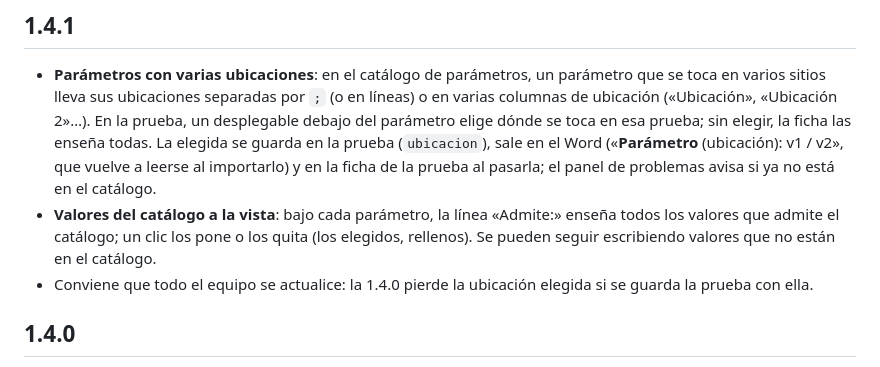
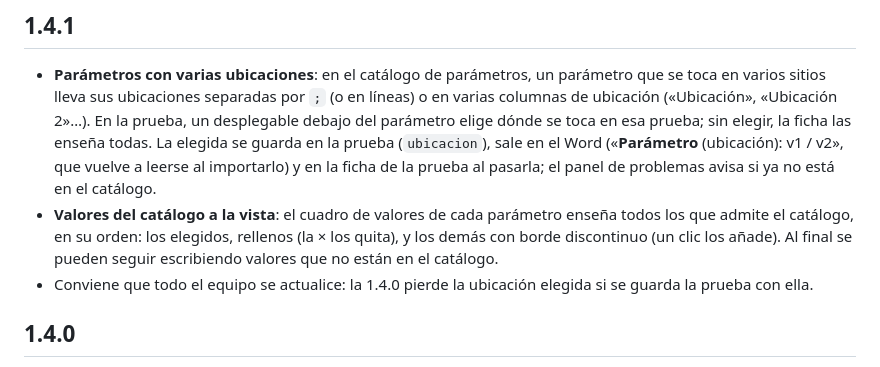
Before and after one commit to goros1993/Aztarna, a Markdown page: CHANGELOG.md, the part around the change. GitHub-like rendering.

```diff
--- a/CHANGELOG.md
+++ b/CHANGELOG.md
@@ -14,10 +14,11 @@ cada versión publicada lleva su etiqueta de Git (`v0.8.0`…).
   («**Parámetro** (ubicación): v1 / v2», que vuelve a leerse al importarlo) y
   en la ficha de la prueba al pasarla; el panel de problemas avisa si ya no
   está en el catálogo.
-- **Valores del catálogo a la vista**: bajo cada parámetro, la línea
-  «Admite:» enseña todos los valores que admite el catálogo; un clic los pone
-  o los quita (los elegidos, rellenos). Se pueden seguir escribiendo valores
-  que no están en el catálogo.
+- **Valores del catálogo a la vista**: el cuadro de valores de cada
+  parámetro enseña todos los que admite el catálogo, en su orden: los
+  elegidos, rellenos (la × los quita), y los demás con borde discontinuo (un
+  clic los añade). Al final se pueden seguir escribiendo valores que no
+  están en el catálogo.
 - Conviene que todo el equipo se actualice: la 1.4.0 pierde la ubicación
   elegida si se guarda la prueba con ella.
 
```
Also changed, not shown: MANUAL.md (+3 -2 lines), docs/manual/62_parametros.png, docs/manual/63_parametros_catalogo.png, docs/manual/64_pasadas.png, 2 other files.
